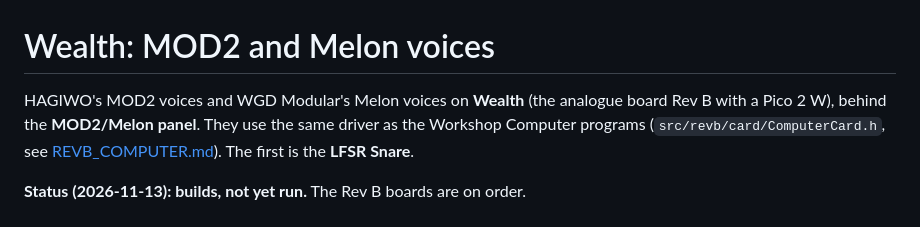
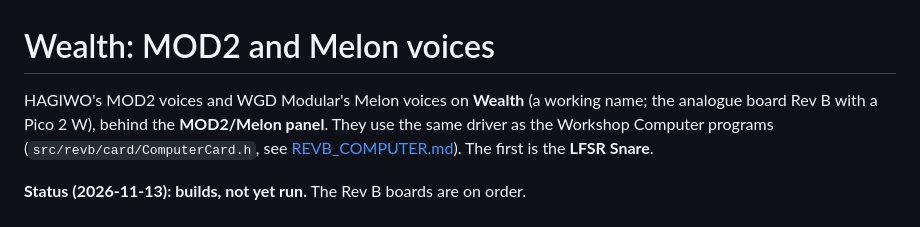
Before and after one commit to Eight4aWish/eurorack_modules, a Markdown page: docs/REVB_MOD2.md, the part around the change. Rendered like a GitHub page.

```diff
--- a/docs/REVB_MOD2.md
+++ b/docs/REVB_MOD2.md
@@ -1,6 +1,6 @@
 # Wealth: MOD2 and Melon voices
 
-HAGIWO's MOD2 voices and WGD Modular's Melon voices on **Wealth** (the analogue board Rev B with a
+HAGIWO's MOD2 voices and WGD Modular's Melon voices on **Wealth** (a working name; the analogue board Rev B with a
 Pico 2 W), behind the **MOD2/Melon panel**. They use the same driver as the Workshop Computer programs
 (`src/revb/card/ComputerCard.h`, see [REVB_COMPUTER.md](REVB_COMPUTER.md)). The first is the
 **LFSR Snare**.
```
Also changed, not shown: README.md (+1 -1 lines), docs/REVB_COMPUTER.md (+1 -1 lines).
